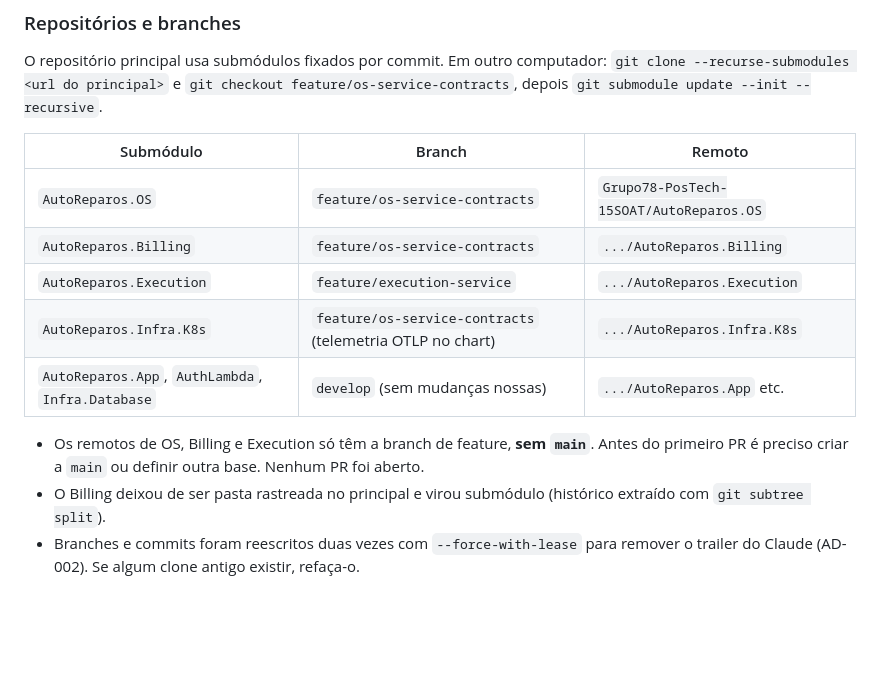
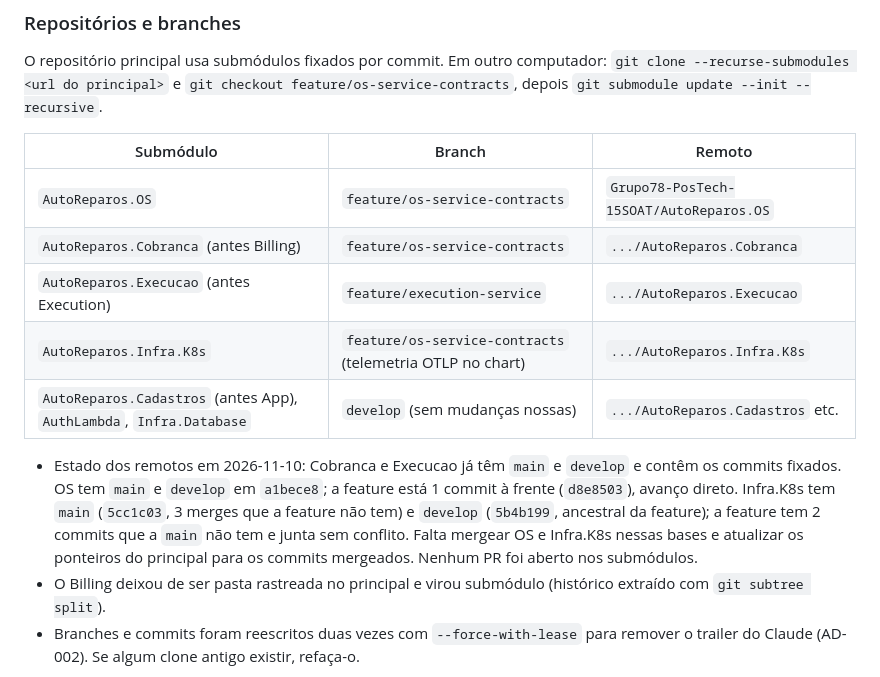
Before and after one commit to Grupo78-PosTech-15SOAT/AutoReparos, a Markdown page: .specs/STATE.md, the part around the change. Drawn GitHub-style; blank space fills up the shorter version.

Commit message:
📝 Atualiza o estado dos remotos dos submódulos e os nomes renomeados no STATE

```diff
--- a/.specs/STATE.md
+++ b/.specs/STATE.md
@@ -62,12 +62,12 @@ O repositório principal usa submódulos fixados por commit. Em outro computador
 | Submódulo | Branch | Remoto |
 | --- | --- | --- |
 | `AutoReparos.OS` | `feature/os-service-contracts` | `Grupo78-PosTech-15SOAT/AutoReparos.OS` |
-| `AutoReparos.Billing` | `feature/os-service-contracts` | `.../AutoReparos.Billing` |
-| `AutoReparos.Execution` | `feature/execution-service` | `.../AutoReparos.Execution` |
+| `AutoReparos.Cobranca` (antes Billing) | `feature/os-service-contracts` | `.../AutoReparos.Cobranca` |
+| `AutoReparos.Execucao` (antes Execution) | `feature/execution-service` | `.../AutoReparos.Execucao` |
 | `AutoReparos.Infra.K8s` | `feature/os-service-contracts` (telemetria OTLP no chart) | `.../AutoReparos.Infra.K8s` |
-| `AutoReparos.App`, `AuthLambda`, `Infra.Database` | `develop` (sem mudanças nossas) | `.../AutoReparos.App` etc. |
+| `AutoReparos.Cadastros` (antes App), `AuthLambda`, `Infra.Database` | `develop` (sem mudanças nossas) | `.../AutoReparos.Cadastros` etc. |
 
-- Os remotos de OS, Billing e Execution só têm a branch de feature, **sem `main`**. Antes do primeiro PR é preciso criar a `main` ou definir outra base. Nenhum PR foi aberto.
+- Estado dos remotos em 2026-11-10: Cobranca e Execucao já têm `main` e `develop` e contêm os commits fixados. OS tem `main` e `develop` em `a1bece8`; a feature está 1 commit à frente (`d8e8503`), avanço direto. Infra.K8s tem `main` (`5cc1c03`, 3 merges que a feature não tem) e `develop` (`5b4b199`, ancestral da feature); a feature tem 2 commits que a `main` não tem e junta sem conflito. Falta mergear OS e Infra.K8s nessas bases e atualizar os ponteiros do principal para os commits mergeados. Nenhum PR foi aberto nos submódulos.
 - O Billing deixou de ser pasta rastreada no principal e virou submódulo (histórico extraído com `git subtree split`).
 - Branches e commits foram reescritos duas vezes com `--force-with-lease` para remover o trailer do Claude (AD-002). Se algum clone antigo existir, refaça-o.
 
```
